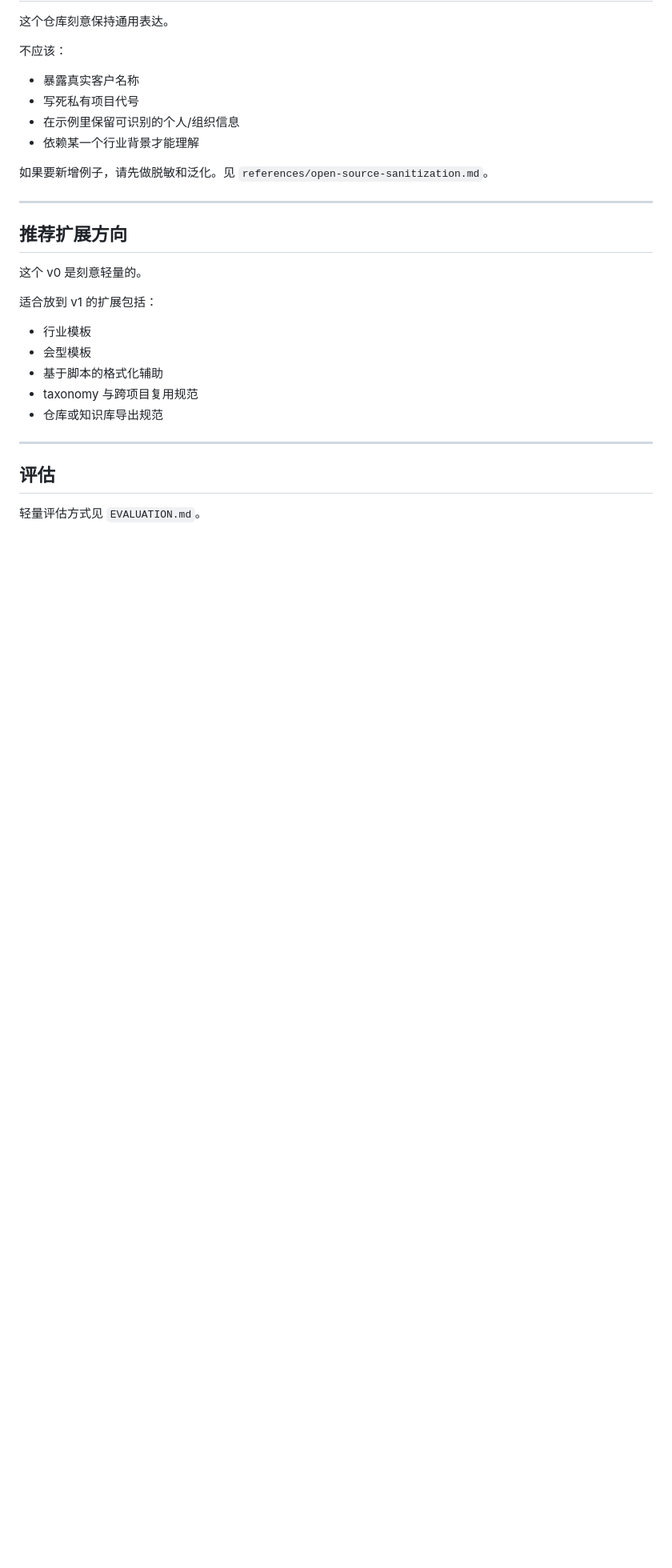
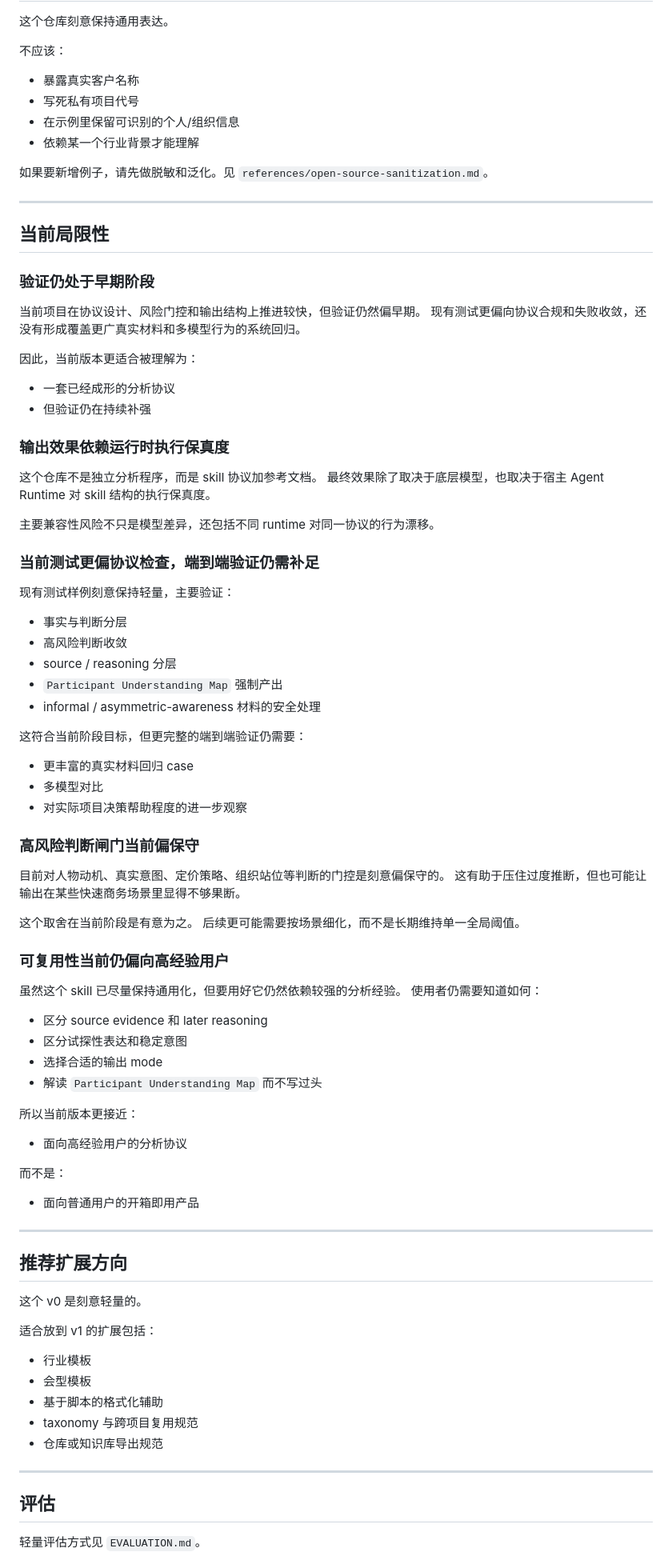
Before and after one commit to dlxeva/biz-retro-analyzer, a Markdown page: README.zh-CN.md, the part around the change. Shown at 80% size. Drawn GitHub-style; blank space fills up the shorter version.

```diff
--- a/README.zh-CN.md
+++ b/README.zh-CN.md
@@ -339,6 +339,69 @@ biz-retro-analyzer/
 
 ---
 
+## 当前局限性
+
+### 验证仍处于早期阶段
+
+当前项目在协议设计、风险门控和输出结构上推进较快，但验证仍然偏早期。
+现有测试更偏向协议合规和失败收敛，还没有形成覆盖更广真实材料和多模型行为的系统回归。
+
+因此，当前版本更适合被理解为：
+
+- 一套已经成形的分析协议
+- 但验证仍在持续补强
+
+### 输出效果依赖运行时执行保真度
+
+这个仓库不是独立分析程序，而是 skill 协议加参考文档。
+最终效果除了取决于底层模型，也取决于宿主 Agent Runtime 对 skill 结构的执行保真度。
+
+主要兼容性风险不只是模型差异，还包括不同 runtime 对同一协议的行为漂移。
+
+### 当前测试更偏协议检查，端到端验证仍需补足
+
+现有测试样例刻意保持轻量，主要验证：
+
+- 事实与判断分层
+- 高风险判断收敛
+- source / reasoning 分层
+- `Participant Understanding Map` 强制产出
+- informal / asymmetric-awareness 材料的安全处理
+
+这符合当前阶段目标，但更完整的端到端验证仍需要：
+
+- 更丰富的真实材料回归 case
+- 多模型对比
+- 对实际项目决策帮助程度的进一步观察
+
+### 高风险判断闸门当前偏保守
+
+目前对人物动机、真实意图、定价策略、组织站位等判断的门控是刻意偏保守的。
+这有助于压住过度推断，但也可能让输出在某些快速商务场景里显得不够果断。
+
+这个取舍在当前阶段是有意为之。
+后续更可能需要按场景细化，而不是长期维持单一全局阈值。
+
+### 可复用性当前仍偏向高经验用户
+
+虽然这个 skill 已尽量保持通用化，但要用好它仍然依赖较强的分析经验。
+使用者仍需要知道如何：
+
+- 区分 source evidence 和 later reasoning
+- 区分试探性表达和稳定意图
+- 选择合适的输出 mode
+- 解读 `Participant Understanding Map` 而不写过头
+
+所以当前版本更接近：
+
+- 面向高经验用户的分析协议
+
+而不是：
+
+- 面向普通用户的开箱即用产品
+
+---
+
 ## 推荐扩展方向
 
 这个 v0 是刻意轻量的。
```
Also changed, not shown: README.md (+67 -0 lines).
